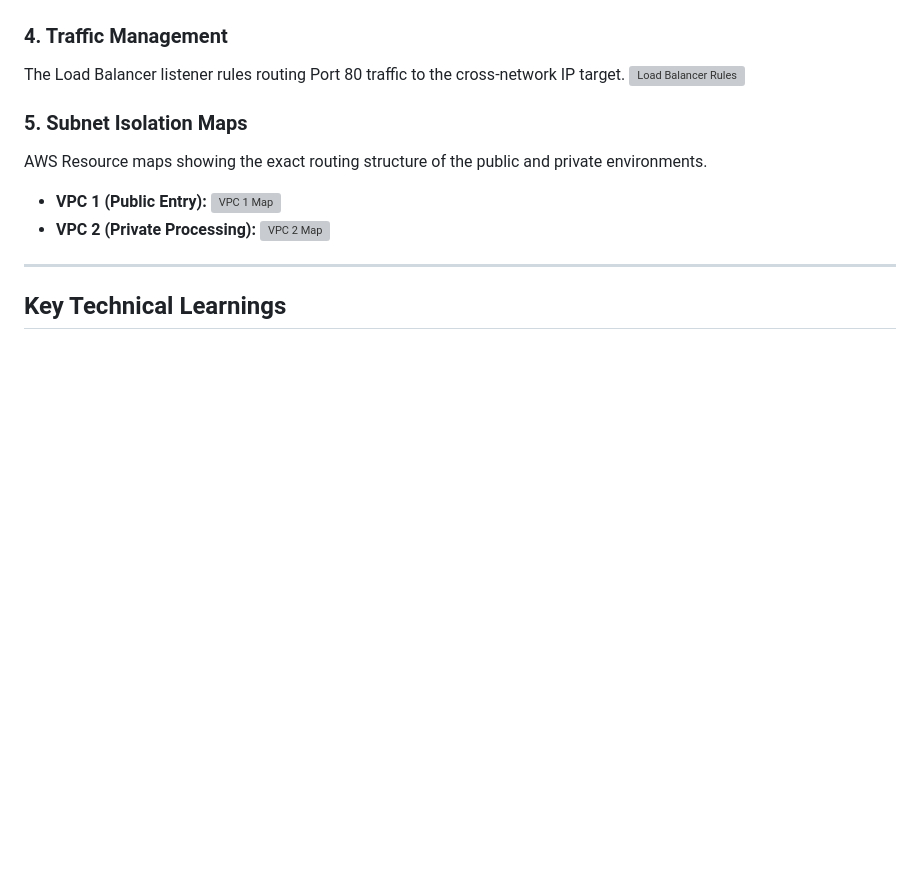
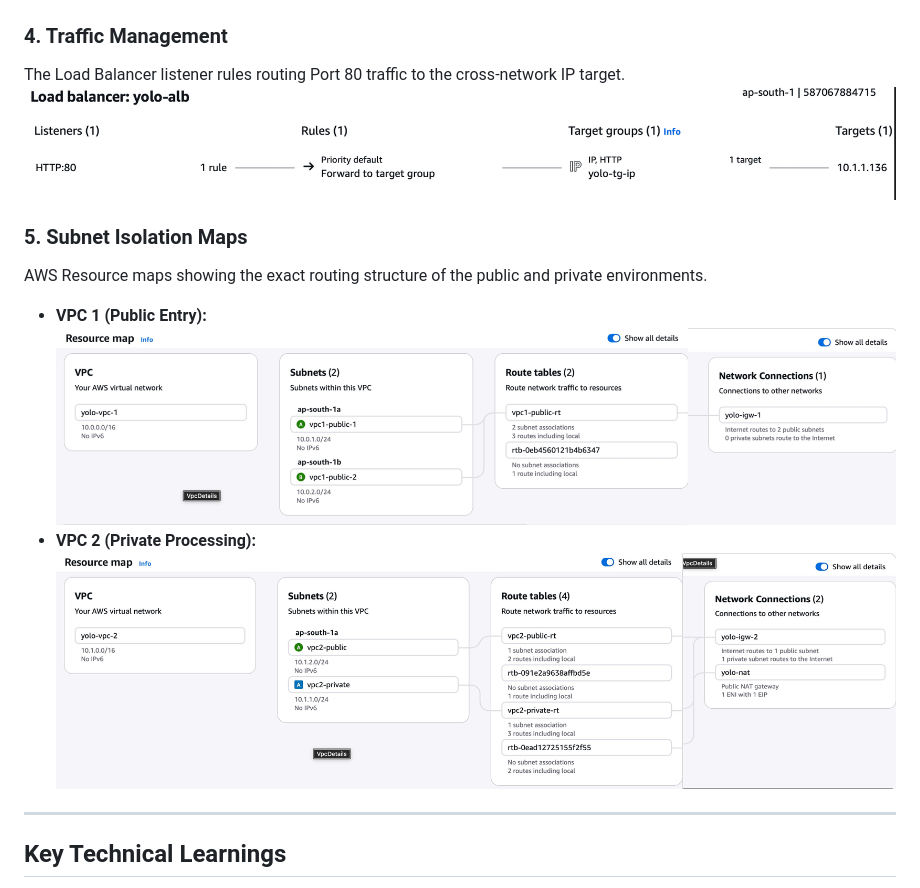
Before and after one commit to Ayush00034/dual-vpc-object-detection, a Markdown page: README.md, the part around the change printed below. Drawn GitHub-style; pictures changed too: images/vcp1.jpg (added), images/vpc2.jpg (added); blank space fills up the shorter version; grey boxes are pictures that could not be loaded.

Commit message:
Fix all image links

```diff
--- a/README.md
+++ b/README.md
@@ -59,14 +59,14 @@ The Target Group showing a "Healthy" status, proving the Application Load Balanc
 
 ### 4. Traffic Management
 The Load Balancer listener rules routing Port 80 traffic to the cross-network IP target.
-![Load Balancer Rules](./images/load%20balancer.png)
+![Load Balancer Rules](./images/load_balancer.png)
 
 ### 5. Subnet Isolation Maps
 AWS Resource maps showing the exact routing structure of the public and private environments.
 * **VPC 1 (Public Entry):**
     ![VPC 1 Map](./images/vcp1.jpg)
 * **VPC 2 (Private Processing):**
-    ![VPC 2 Map](./images/vpc%202.jpg)
+    ![VPC 2 Map](./images/vpc2.jpg)
 
 ---
 
```
Also changed, not shown: other parts of README.md (+2 -2 lines), images/website.png (renamed from images/websitee.png).
